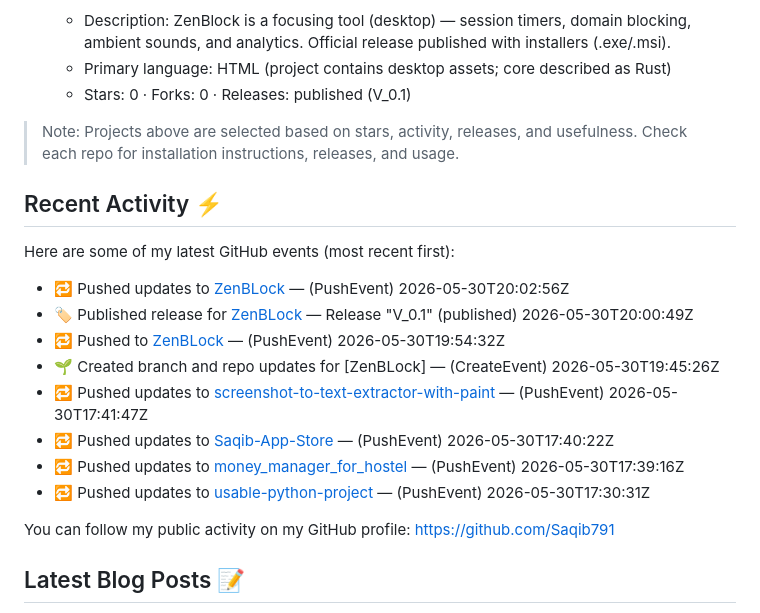
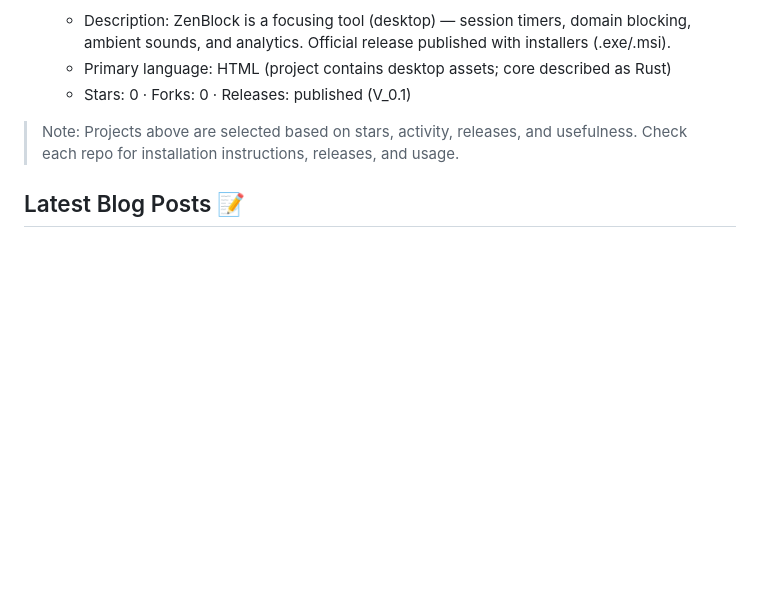
Before and after one commit to mohdsaqibqamar/mohdsaqibqamar, a Markdown page: README.md, the part around the change. Rendered like a GitHub page; blank space fills up the shorter version.

Commit message:
Delete recent activity from README
Removed recent activity section from README.

```diff
--- a/README.md
+++ b/README.md
@@ -48,21 +48,6 @@ Currently: Working on improving user experience and expanding features for ZenBl
 
 > Note: Projects above are selected based on stars, activity, releases, and usefulness. Check each repo for installation instructions, releases, and usage.
 
-## Recent Activity ⚡
-
-Here are some of my latest GitHub events (most recent first):
-
-- 🔁 Pushed updates to [ZenBLock](https://github.com/Saqib791/ZenBLock) — (PushEvent) 2026-05-30T20:02:56Z
-- 🏷️ Published release for [ZenBLock](https://github.com/Saqib791/ZenBLock) — Release "V_0.1" (published) 2026-05-30T20:00:49Z
-- 🔁 Pushed to [ZenBLock](https://github.com/Saqib791/ZenBLock) — (PushEvent) 2026-05-30T19:54:32Z
-- 🌱 Created branch and repo updates for [ZenBLock] — (CreateEvent) 2026-05-30T19:45:26Z
-- 🔁 Pushed updates to [screenshot-to-text-extractor-with-paint](https://github.com/Saqib791/screenshot-to-text-extractor-with-paint) — (PushEvent) 2026-05-30T17:41:47Z
-- 🔁 Pushed updates to [Saqib-App-Store](https://github.com/Saqib791/Saqib-App-Store) — (PushEvent) 2026-05-30T17:40:22Z
-- 🔁 Pushed updates to [money_manager_for_hostel](https://github.com/Saqib791/money_manager_for_hostel) — (PushEvent) 2026-05-30T17:39:16Z
-- 🔁 Pushed updates to [usable-python-project](https://github.com/Saqib791/usable-python-project) — (PushEvent) 2026-05-30T17:30:31Z
-
-You can follow my public activity on my GitHub profile: https://github.com/Saqib791
-
 ## Latest Blog Posts 📝
 
 I don't currently have a public blog linked to my GitHub profile. If and when I publish technical articles or tutorials, I'll list them here. In the meantime, you can follow project READMEs and release notes for walkthroughs and usage guides.
```
